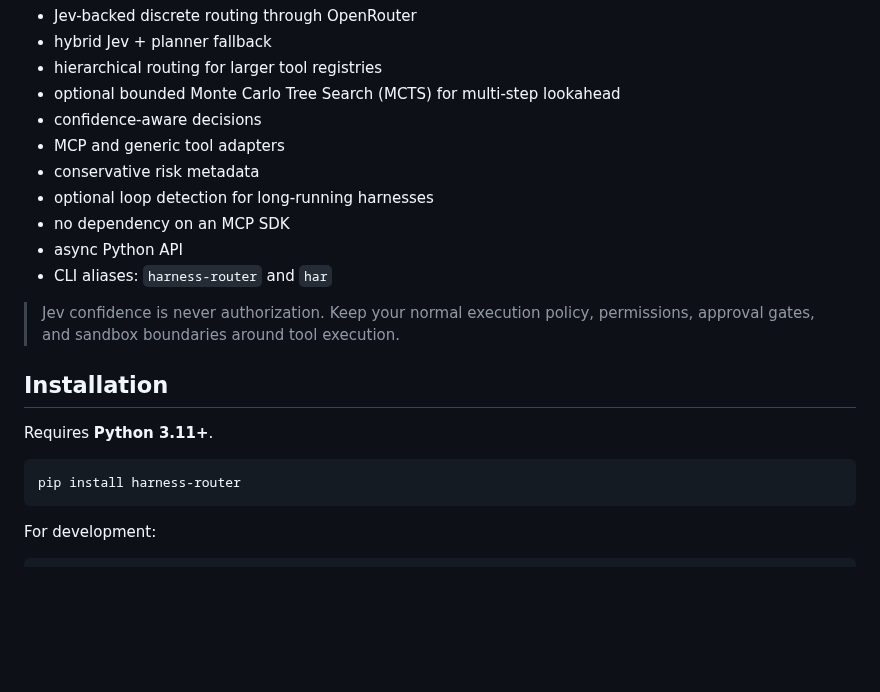
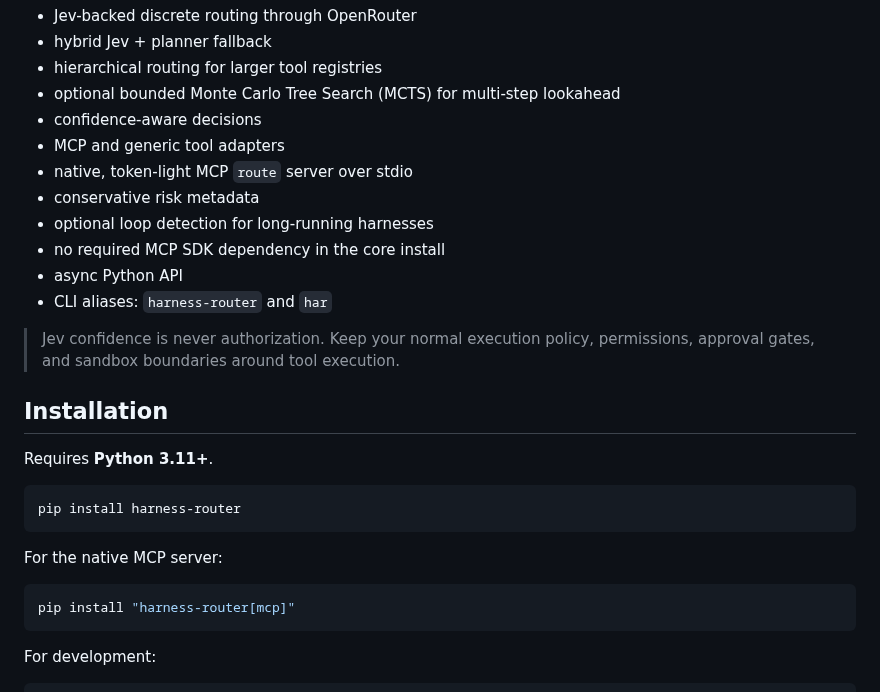
Before and after one commit to Protocol-Lattice/harness-router, a Markdown page: README.md, the part around one of its changes. GitHub-like rendering; blank space fills up the shorter version.

```diff
--- a/README.md
+++ b/README.md
@@ -37,9 +37,10 @@ The router is intentionally small:
 - optional bounded Monte Carlo Tree Search (MCTS) for multi-step lookahead
 - confidence-aware decisions
 - MCP and generic tool adapters
+- native, token-light MCP <code>route</code> server over stdio
 - conservative risk metadata
 - optional loop detection for long-running harnesses
-- no dependency on an MCP SDK
+- no required MCP SDK dependency in the core install
 - async Python API
 - CLI aliases: <code>harness-router</code> and <code>har</code>
 
@@ -51,6 +52,12 @@ Requires **Python 3.11+**.
 
 ~~~bash
 pip install harness-router
+~~~
+
+For the native MCP server:
+
+~~~bash
+pip install "harness-router[mcp]"
 ~~~
 
 For development:
```
Also changed, not shown: other parts of README.md (+54 -2 lines).
